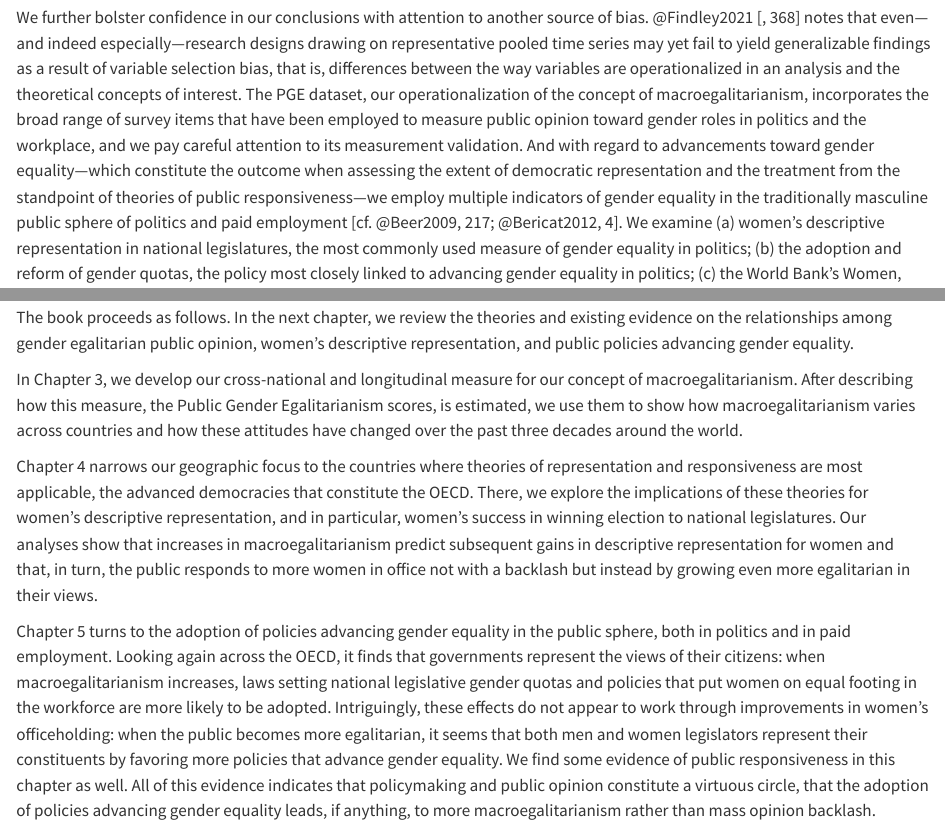
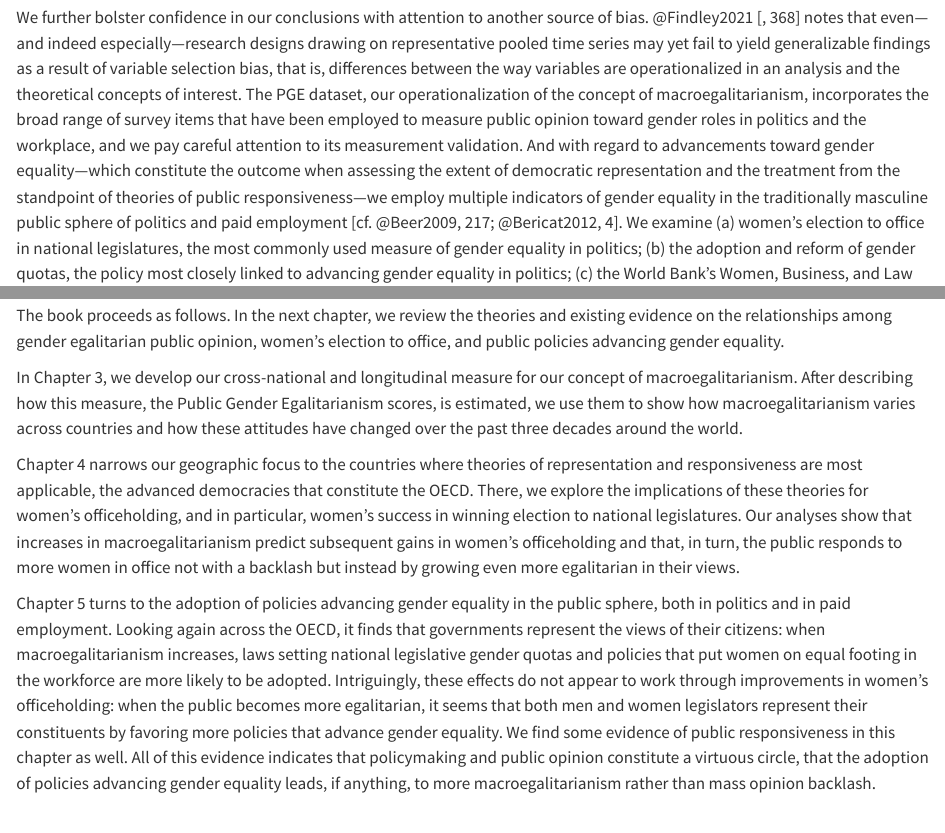
Before and after one commit to fsolt/gender_equality, a Quarto document (paper/introduction/introduction.qmd): the page in a window 1100 px wide, from 7410 px down, and a second part further down, joined at a grey line. Rendered offline with R 4.5, knitr and Pandoc in place of Quarto, with nearby package versions; code that draws random numbers runs with fixed seeds of ours; some code elsewhere in the file could not run offline; column names are cleaned by a stand-in for the janitor package.

Commit message:
clean up

```diff
--- a/paper/introduction/introduction.qmd
+++ b/paper/introduction/introduction.qmd
@@ -701,7 +701,7 @@ We further bolster confidence in our conclusions with attention to another sourc
 @Findley2021 [, 368] notes that even---and indeed especially---research designs drawing on representative pooled time series may yet fail to yield generalizable findings as a result of variable selection bias, that is, differences between the way variables are operationalized in an analysis and the theoretical concepts of interest.
 The PGE dataset, our operationalization of the concept of macroegalitarianism, incorporates the broad range of survey items that have been employed to measure public opinion toward gender roles in politics and the workplace, and we pay careful attention to its measurement validation.
 And with regard to advancements toward gender equality---which constitute the outcome when assessing the extent of democratic representation and the treatment from the standpoint of theories of public responsiveness---we employ multiple indicators of gender equality in the traditionally masculine public sphere of politics and paid employment [cf. @Beer2009, 217; @Bericat2012, 4].
-We examine (a) women's descriptive representation in national legislatures, the most commonly used measure of gender equality in politics; (b) the adoption and reform of gender quotas, the policy most closely linked to advancing gender equality in politics; (c) the World Bank’s Women, Business, and Law v1.0 policy index [@WorldBank2024], a count of thirty-five policies that advance gender equality in the workplace; and (d) childcare enrollments, a policy outcome closely linked to gender equality in paid employment.^[
+We examine (a) women's election to office in national legislatures, the most commonly used measure of gender equality in politics; (b) the adoption and reform of gender quotas, the policy most closely linked to advancing gender equality in politics; (c) the World Bank’s Women, Business, and Law v1.0 policy index [@WorldBank2024], a count of thirty-five policies that advance gender equality in the workplace; and (d) childcare enrollments, a policy outcome closely linked to gender equality in paid employment.^[
 The policies we consider, then, are among those @Htun2010 [, 210, 209] identifies as _non-doctrinal_: they do not "touch upon the jurisdictional conflict between the state and other organizations over the administration of kinship relations, reproduction, and sexuality" and so do not "challenge religious doctrine or the codified tradition of a major cultural group."
 One benefit of this aspect of the policies we examine is that our analyses do not require a cross-nationally comparable measure of the strength of religious institutions as opponents to reform, a concept we suspect poses particularly steep challenges to cross-cultural measurement.]
 The near uniformity of our findings across this diversity of measures provides reassurance that variable selection bias does not undercut the generalizability of our conclusions.
@@ -715,14 +715,14 @@ That we find consistent results across these nested levels of analysis further b
 ## Plan of the Book
 
 The book proceeds as follows.
-In the next chapter, we review the theories and existing evidence on the relationships among gender egalitarian public opinion, women's descriptive representation, and public policies advancing gender equality.
+In the next chapter, we review the theories and existing evidence on the relationships among gender egalitarian public opinion, women's election to office, and public policies advancing gender equality.
 
 In Chapter 3, we develop our cross-national and longitudinal measure for our concept of macroegalitarianism.
 After describing how this measure, the Public Gender Egalitarianism scores, is estimated, we use them to show how macroegalitarianism varies across countries and how these attitudes have changed over the past three decades around the world.
 
 Chapter 4 narrows our geographic focus to the countries where theories of representation and responsiveness are most applicable, the advanced democracies that constitute the OECD.
-There, we explore the implications of these theories for women's descriptive representation, and in particular, women's success in winning election to national legislatures.
-Our analyses show that increases in macroegalitarianism predict subsequent gains in descriptive representation for women and that, in turn, the public responds to more women in office not with a backlash but instead by growing even more egalitarian in their views.
+There, we explore the implications of these theories for women's officeholding, and in particular, women's success in winning election to national legislatures.
+Our analyses show that increases in macroegalitarianism predict subsequent gains in women's officeholding and that, in turn, the public responds to more women in office not with a backlash but instead by growing even more egalitarian in their views.
 
 Chapter 5 turns to the adoption of policies advancing gender equality in the public sphere, both in politics and in paid employment.
 Looking again across the OECD, it finds that governments represent the views of their citizens: when macroegalitarianism increases, laws setting national legislative gender quotas and policies that put women on equal footing in the workforce are more likely to be adopted.
```
Also changed, not shown: 1 other file.
